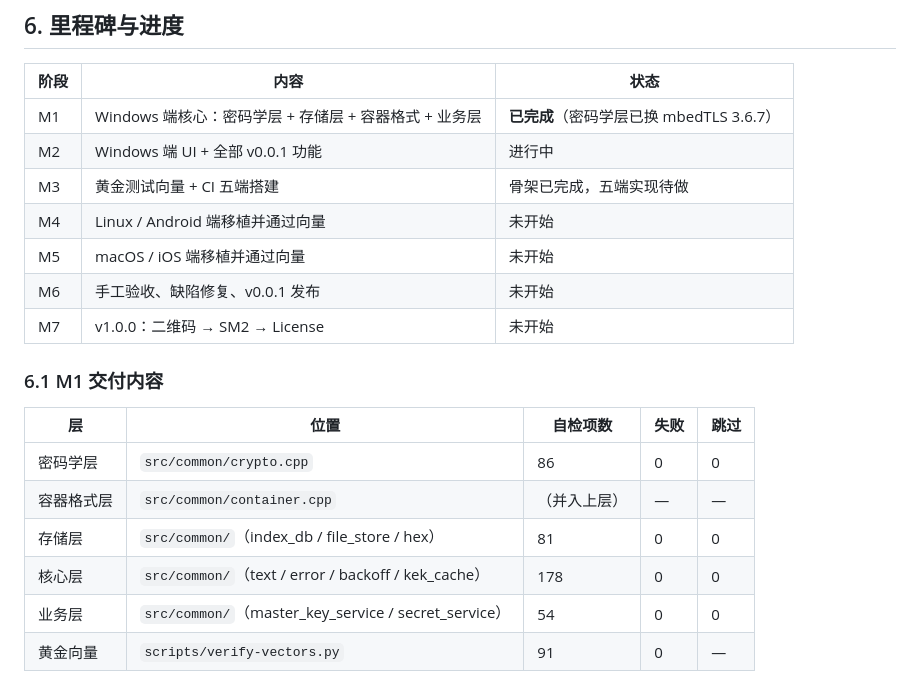
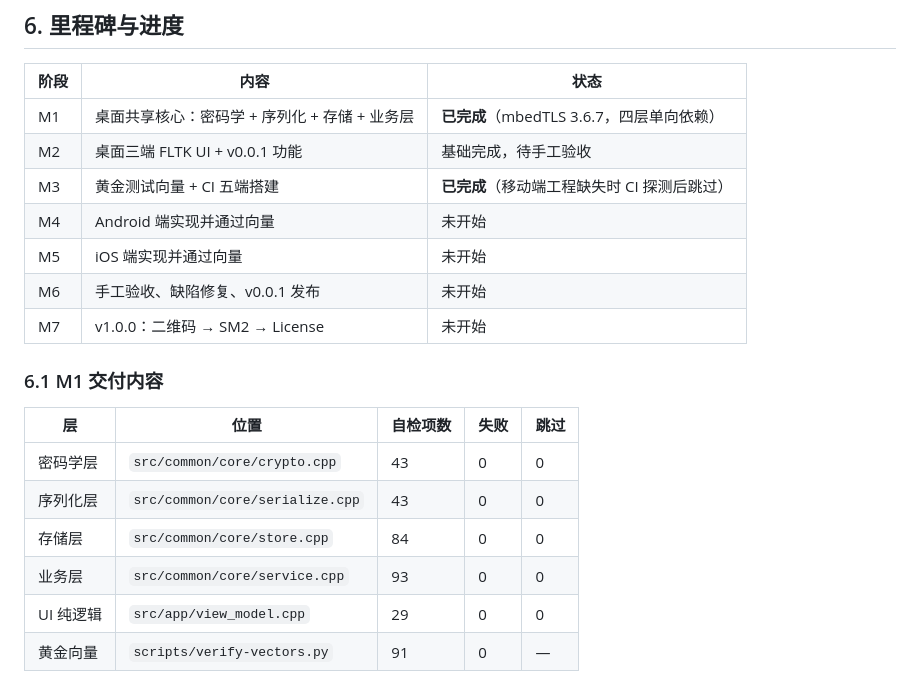
Before and after one commit to chenkline/SecretKeeper, a Markdown page: docs/06-roadmap/版本规划与扩展预留.md, the part around the change. Rendered like a GitHub page.

Commit message:
docs: 同步当前里程碑与桌面共享实现状态

```diff
--- a/docs/06-roadmap/版本规划与扩展预留.md
+++ b/docs/06-roadmap/版本规划与扩展预留.md
@@ -134,11 +134,11 @@ v0.0.1 实现时必须留出以下扩展点：
 
 | 阶段 | 内容 | 状态 |
 |---|---|---|
-| M1 | Windows 端核心：密码学层 + 存储层 + 容器格式 + 业务层 | **已完成**（密码学层已换 mbedTLS 3.6.7） |
-| M2 | Windows 端 UI + 全部 v0.0.1 功能 | 进行中 |
-| M3 | 黄金测试向量 + CI 五端搭建 | 骨架已完成，五端实现待做 |
-| M4 | Linux / Android 端移植并通过向量 | 未开始 |
-| M5 | macOS / iOS 端移植并通过向量 | 未开始 |
+| M1 | 桌面共享核心：密码学 + 序列化 + 存储 + 业务层 | **已完成**（mbedTLS 3.6.7，四层单向依赖） |
+| M2 | 桌面三端 FLTK UI + v0.0.1 功能 | 基础完成，待手工验收 |
+| M3 | 黄金测试向量 + CI 五端搭建 | **已完成**（移动端工程缺失时 CI 探测后跳过） |
+| M4 | Android 端实现并通过向量 | 未开始 |
+| M5 | iOS 端实现并通过向量 | 未开始 |
 | M6 | 手工验收、缺陷修复、v0.0.1 发布 | 未开始 |
 | M7 | v1.0.0：二维码 → SM2 → License | 未开始 |
 
@@ -146,11 +146,11 @@ v0.0.1 实现时必须留出以下扩展点：
 
 | 层 | 位置 | 自检项数 | 失败 | 跳过 |
 |---|---|---|---|---|
-| 密码学层 | `src/common/crypto.cpp` | 86 | 0 | 0 |
-| 容器格式层 | `src/common/container.cpp` | （并入上层） | — | — |
-| 存储层 | `src/common/`（index_db / file_store / hex） | 81 | 0 | 0 |
-| 核心层 | `src/common/`（text / error / backoff / kek_cache） | 178 | 0 | 0 |
-| 业务层 | `src/common/`（master_key_service / secret_service） | 54 | 0 | 0 |
+| 密码学层 | `src/common/core/crypto.cpp` | 43 | 0 | 0 |
+| 序列化层 | `src/common/core/serialize.cpp` | 43 | 0 | 0 |
+| 存储层 | `src/common/core/store.cpp` | 84 | 0 | 0 |
+| 业务层 | `src/common/core/service.cpp` | 93 | 0 | 0 |
+| UI 纯逻辑 | `src/app/view_model.cpp` | 29 | 0 | 0 |
 | 黄金向量 | `scripts/verify-vectors.py` | 91 | 0 | — |
 
 **RSA 覆盖盲区已消除。** 此前本机与 `windows-2022` runner 的 CNG 都不提供非对称算法，
```
Also changed, not shown: docs/README.md (+2 -2 lines).
